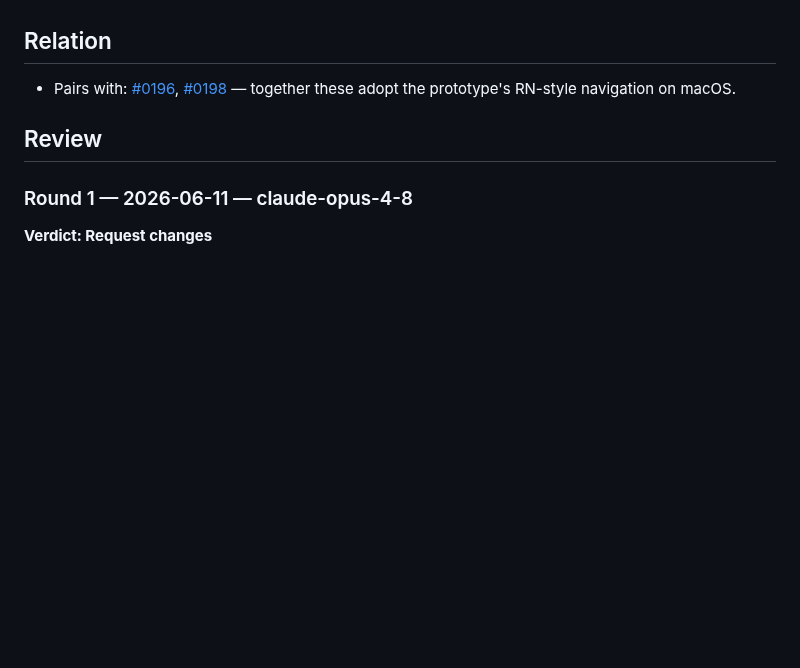
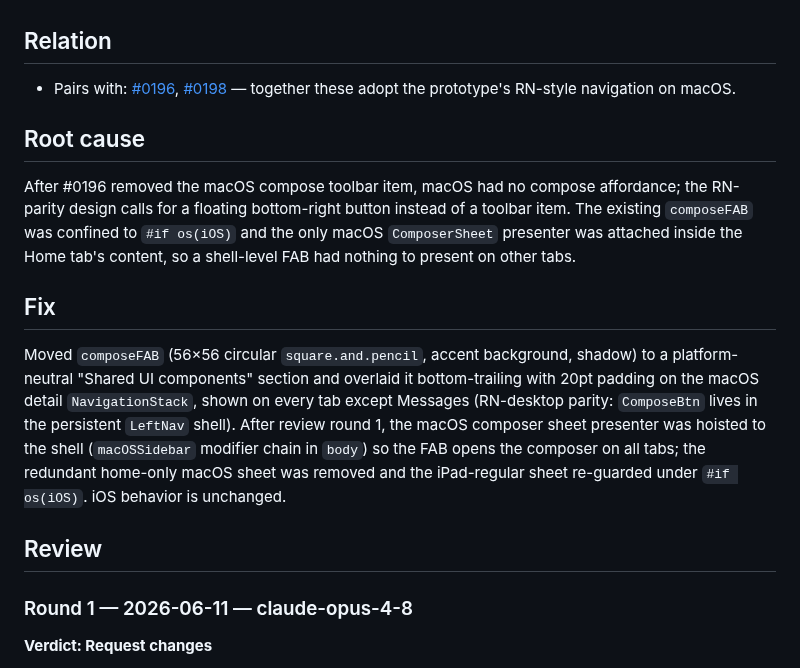
Before and after one commit to brennanMKE/Bluesky-Migration, a Markdown page: issues/0197.md, the part around one of its changes. Drawn GitHub-style; blank space fills up the shorter version.

```diff
--- a/issues/0197.md
+++ b/issues/0197.md
@@ -34,6 +36,14 @@ Compose lives in the window toolbar (`MainTabView.swift` ~line 877, `ToolbarItem
 
 - Pairs with: [#0196](0196.md), [#0198](0198.md) — together these adopt the prototype's RN-style navigation on macOS.
 
+## Root cause
+
+After #0196 removed the macOS compose toolbar item, macOS had no compose affordance; the RN-parity design calls for a floating bottom-right button instead of a toolbar item. The existing `composeFAB` was confined to `#if os(iOS)` and the only macOS `ComposerSheet` presenter was attached inside the Home tab's content, so a shell-level FAB had nothing to present on other tabs.
+
+## Fix
+
+Moved `composeFAB` (56×56 circular `square.and.pencil`, accent background, shadow) to a platform-neutral "Shared UI components" section and overlaid it bottom-trailing with 20pt padding on the macOS detail `NavigationStack`, shown on every tab except Messages (RN-desktop parity: `ComposeBtn` lives in the persistent `LeftNav` shell). After review round 1, the macOS composer sheet presenter was hoisted to the shell (`macOSSidebar` modifier chain in `body`) so the FAB opens the composer on all tabs; the redundant home-only macOS sheet was removed and the iPad-regular sheet re-guarded under `#if os(iOS)`. iOS behavior is unchanged.
+
 ## Review
 
 ### Round 1 — 2026-06-11 — claude-opus-4-8
```
Also changed, not shown: other parts of issues/0197.md (+19 -2 lines), Issues.md (+1 -1 lines).
